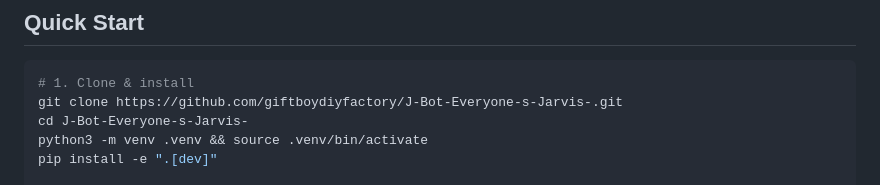
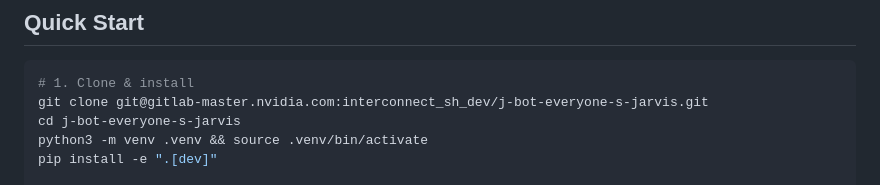
Before and after one commit to giftboydiyfactory/J-Bot-Everyone-s-Jarvis-, a Markdown page: README.md, the part around the change. Rendered like a GitHub page.

Commit message:
fix: update README clone URL to internal GitLab

````diff
--- a/README.md
+++ b/README.md
@@ -16,8 +16,8 @@ J-Bot is a **persistent AI coordinator** with full tool access. It can:
 
 ```bash
 # 1. Clone & install
-git clone https://github.com/giftboydiyfactory/J-Bot-Everyone-s-Jarvis-.git
-cd J-Bot-Everyone-s-Jarvis-
+git clone git@gitlab-master.nvidia.com:interconnect_sh_dev/j-bot-everyone-s-jarvis.git
+cd j-bot-everyone-s-jarvis
 python3 -m venv .venv && source .venv/bin/activate
 pip install -e ".[dev]"
 
````
